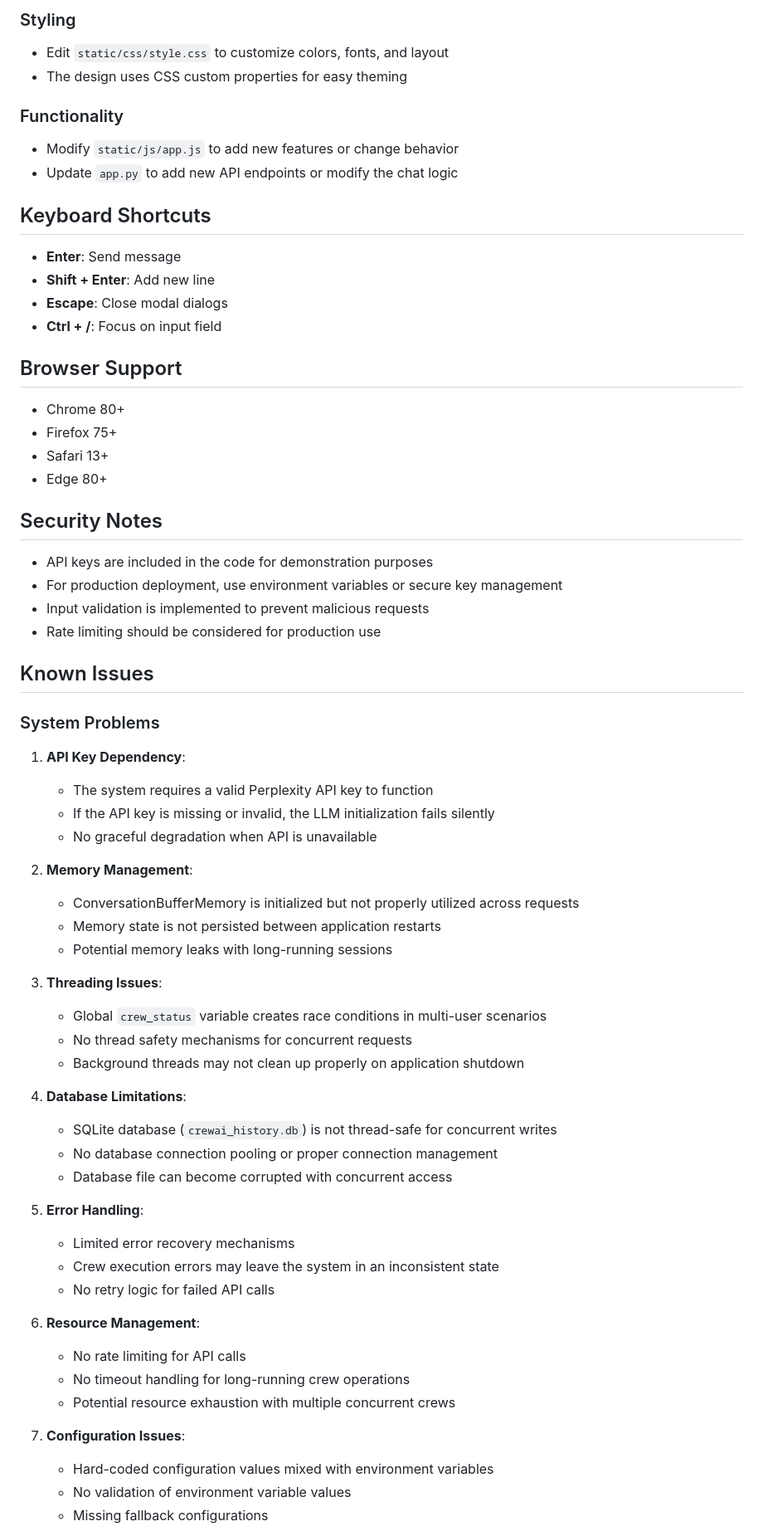
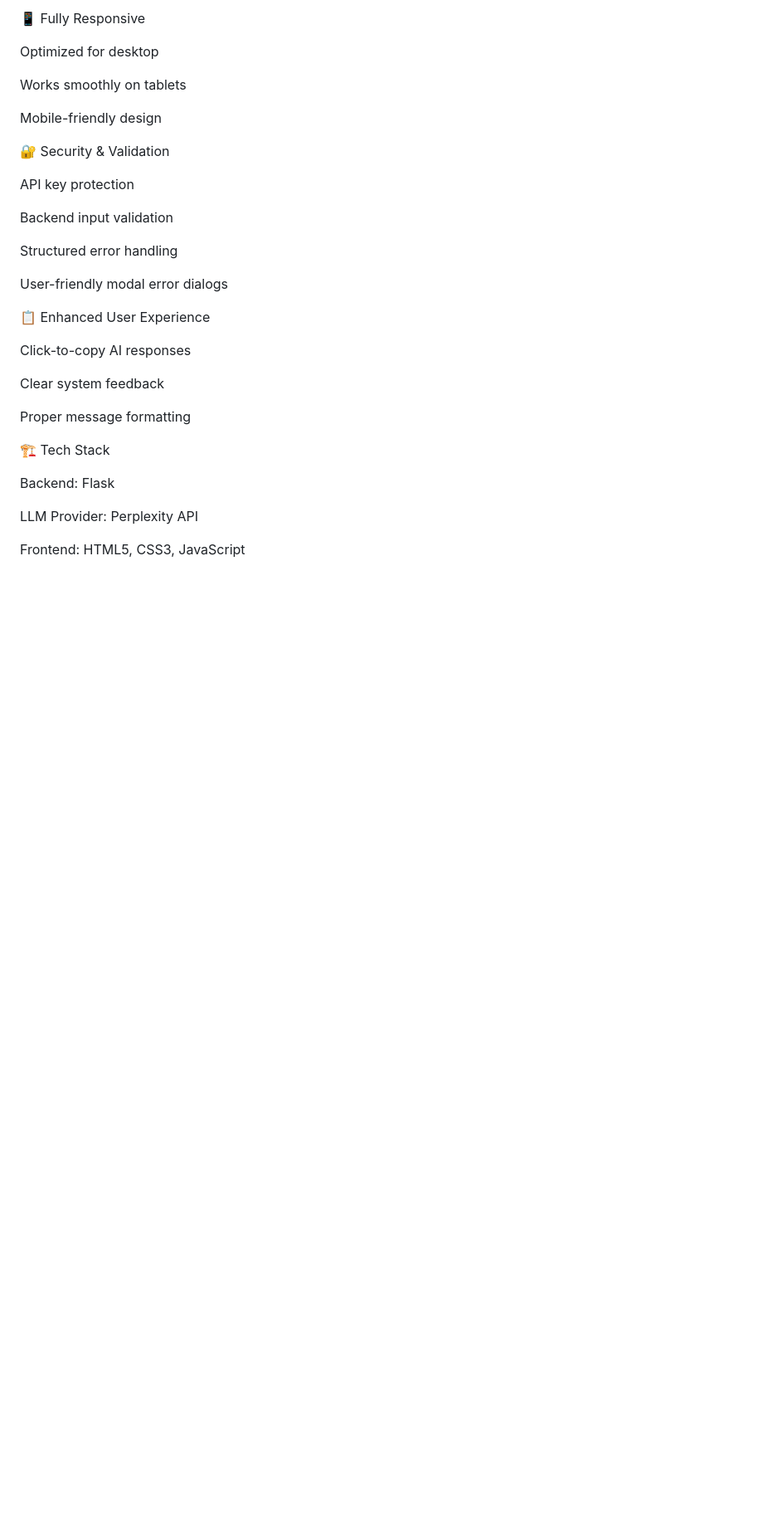
Before and after one commit to kankatala19/crewairepo, a Markdown page: README.md, the part around one of its changes. Shown at 83% size. GitHub-like rendering; blank space fills up the shorter version.

```diff
--- a/README.md
+++ b/README.md
@@ -80,69 +39,35 @@ llm = PerplexityLLM(API_KEY, model="your-preferred-model")
 
-### Styling
-- Edit `static/css/style.css` to customize colors, fonts, and layout
-- The design uses CSS custom properties for easy theming
+📱 Fully Responsive
 
-### Functionality
-- Modify `static/js/app.js` to add new features or change behavior
-- Update `app.py` to add new API endpoints or modify the chat logic
+Optimized for desktop
 
-## Keyboard Shortcuts
+Works smoothly on tablets
 
-- **Enter**: Send message
-- **Shift + Enter**: Add new line
-- **Escape**: Close modal dialogs
-- **Ctrl + /**: Focus on input field
+Mobile-friendly design
 
-## Browser Support
+🔐 Security & Validation
 
-- Chrome 80+
-- Firefox 75+
-- Safari 13+
-- Edge 80+
+API key protection
 
-## Security Notes
+Backend input validation
 
-- API keys are included in the code for demonstration purposes
-- For production deployment, use environment variables or secure key management
-- Input validation is implemented to prevent malicious requests
-- Rate limiting should be considered for production use
+Structured error handling
 
-## Known Issues
+User-friendly modal error dialogs
 
-### System Problems
+📋 Enhanced User Experience
 
-1. **API Key Dependency**:
-   - The system requires a valid Perplexity API key to function
-   - If the API key is missing or invalid, the LLM initialization fails silently
-   - No graceful degradation when API is unavailable
+Click-to-copy AI responses
 
-2. **Memory Management**:
-   - ConversationBufferMemory is initialized but not properly utilized across requests
-   - Memory state is not persisted between application restarts
-   - Potential memory leaks with long-running sessions
+Clear system feedback
 
-3. **Threading Issues**:
-   - Global `crew_status` variable creates race conditions in multi-user scenarios
-   - No thread safety mechanisms for concurrent requests
-   - Background threads may not clean up properly on application shutdown
+Proper message formatting
 
-4. **Database Limitations**:
-   - SQLite database (`crewai_history.db`) is not thread-safe for concurrent writes
-   - No database connection pooling or proper connection management
-   - Database file can become corrupted with concurrent access
+🏗️ Tech Stack
 
-5. **Error Handling**:
-   - Limited error recovery mechanisms
-   - Crew execution errors may leave the system in an inconsistent state
-   - No retry logic for failed API calls
+Backend: Flask
 
-6. **Resource Management**:
-   - No rate limiting for API calls
-   - No timeout handling for long-running crew operations
-   - Potential resource exhaustion with multiple concurrent crews
+LLM Provider: Perplexity API
 
-7. **Configuration Issues**:
-   - Hard-coded configuration values mixed with environment variables
-   - No validation of environment variable values
-   - Missing fallback configurations
+Frontend: HTML5, CSS3, JavaScript
 
```
Also changed, not shown: other parts of README.md (+110 -85 lines).
